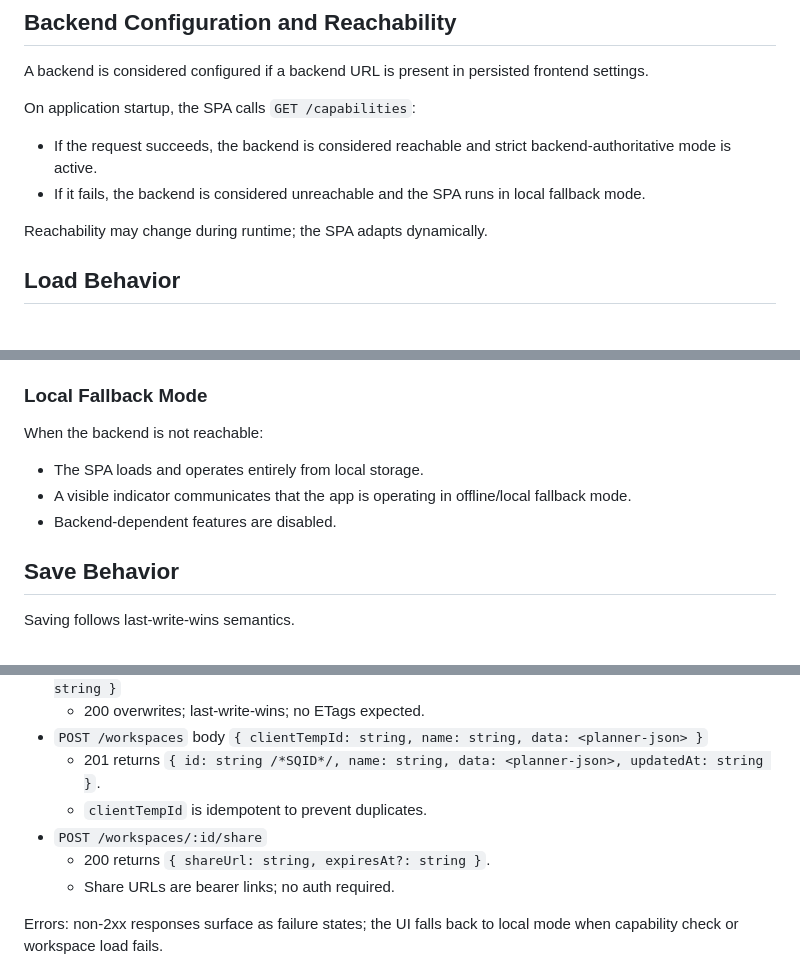
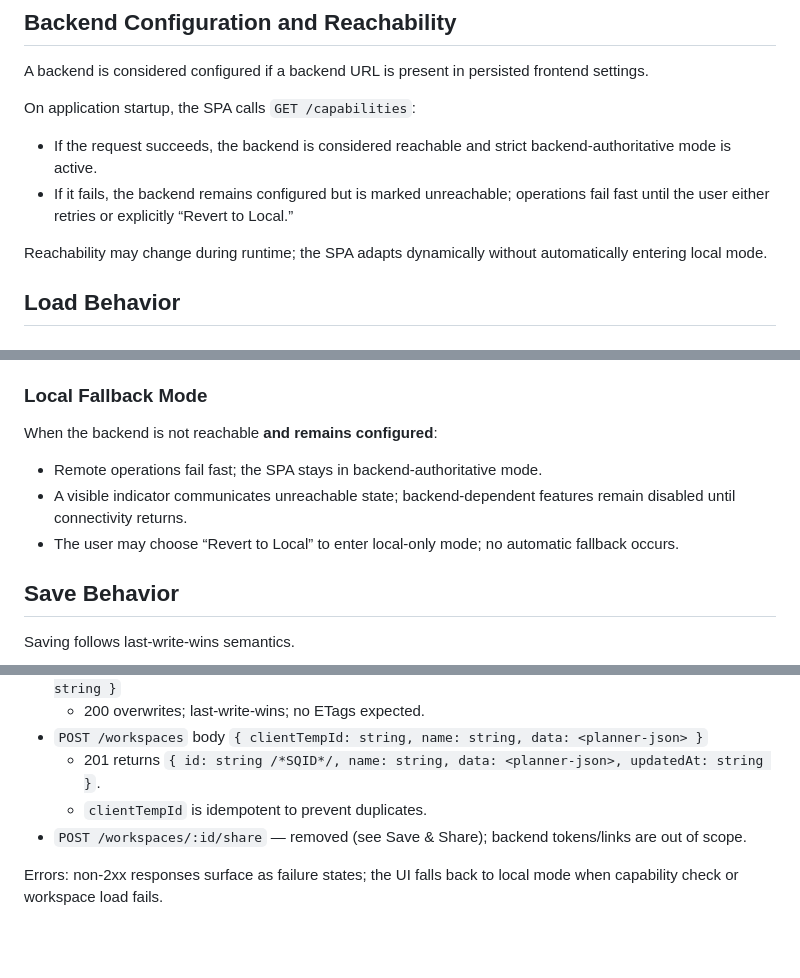
Before and after one commit to jaresty/mobbist, a Markdown page: docs/adr/0009-spa-backend-integration.md, 3 parts joined by grey strips. GitHub-like rendering; blank space fills up the shorter version.

Commit message:
Update ADR-0009/0010 for backend-authoritative with no auto-fallback

```diff
--- a/docs/adr/0009-spa-backend-integration.md
+++ b/docs/adr/0009-spa-backend-integration.md
@@ -39,9 +39,9 @@ A backend is considered configured if a backend URL is present in persisted fron
 On application startup, the SPA calls `GET /capabilities`:
 
 - If the request succeeds, the backend is considered reachable and strict backend-authoritative mode is active.
-- If it fails, the backend is considered unreachable and the SPA runs in local fallback mode.
+- If it fails, the backend remains configured but is marked unreachable; operations fail fast until the user either retries or explicitly “Revert to Local.”
 
-Reachability may change during runtime; the SPA adapts dynamically.
+Reachability may change during runtime; the SPA adapts dynamically without automatically entering local mode.
 
 ## Load Behavior
 
@@ -62,11 +62,11 @@ To avoid silent data loss:
 
 ### Local Fallback Mode
 
-When the backend is not reachable:
+When the backend is not reachable **and remains configured**:
 
-- The SPA loads and operates entirely from local storage.
-- A visible indicator communicates that the app is operating in offline/local fallback mode.
-- Backend-dependent features are disabled.
+- Remote operations fail fast; the SPA stays in backend-authoritative mode.
+- A visible indicator communicates unreachable state; backend-dependent features remain disabled until connectivity returns.
+- The user may choose “Revert to Local” to enter local-only mode; no automatic fallback occurs.
 
 ## Save Behavior
 
@@ -93,9 +93,7 @@ Saving follows last-write-wins semantics.
 - `POST /workspaces` body `{ clientTempId: string, name: string, data: <planner-json> }`
   - 201 returns `{ id: string /*SQID*/, name: string, data: <planner-json>, updatedAt: string }`.
   - `clientTempId` is idempotent to prevent duplicates.
-- `POST /workspaces/:id/share`
-  - 200 returns `{ shareUrl: string, expiresAt?: string }`.
-  - Share URLs are bearer links; no auth required.
+- `POST /workspaces/:id/share` — removed (see Save & Share); backend tokens/links are out of scope.
 
 Errors: non-2xx responses surface as failure states; the UI falls back to local mode when capability check or workspace load fails.
 
```
Also changed, not shown: other parts of docs/adr/0009-spa-backend-integration.md (+1 -1 lines), docs/adr/0010-backend-contract.md (added, +52 -0 lines).
